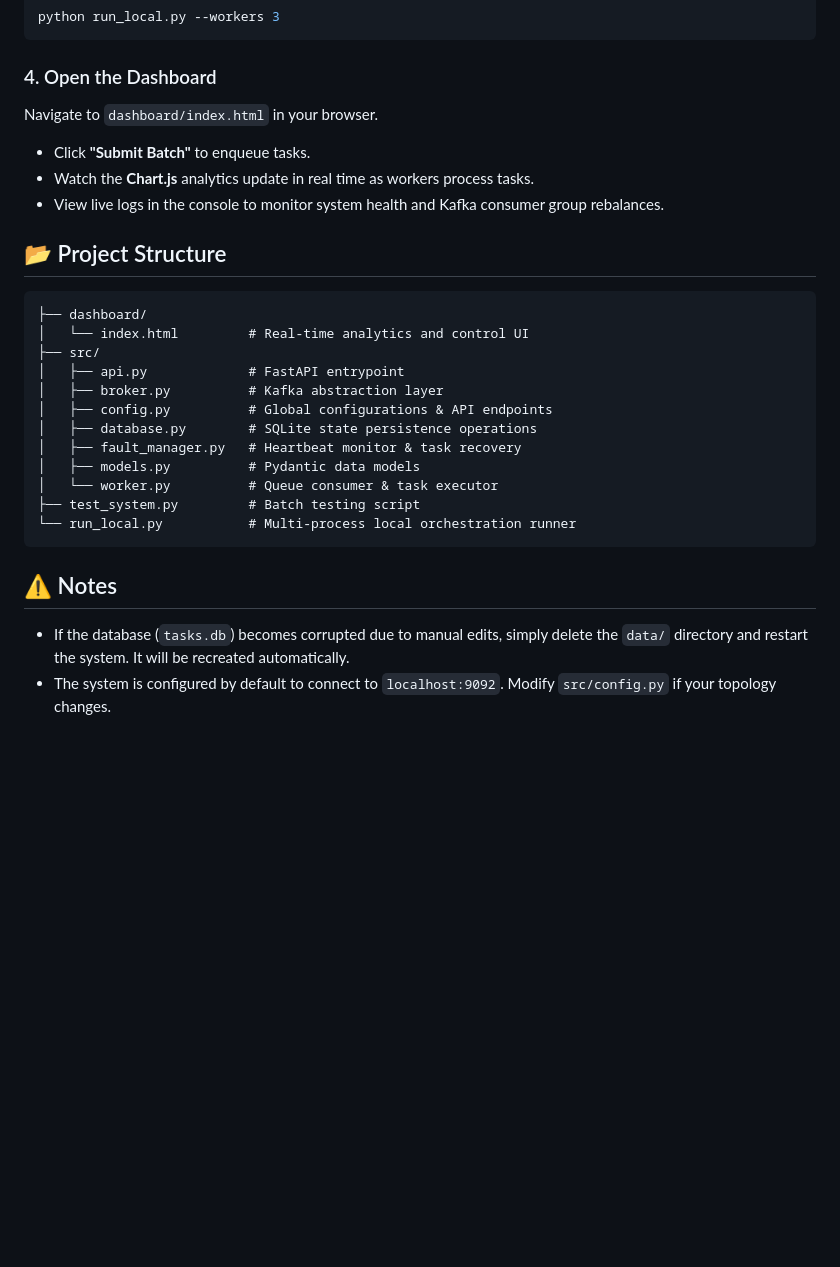
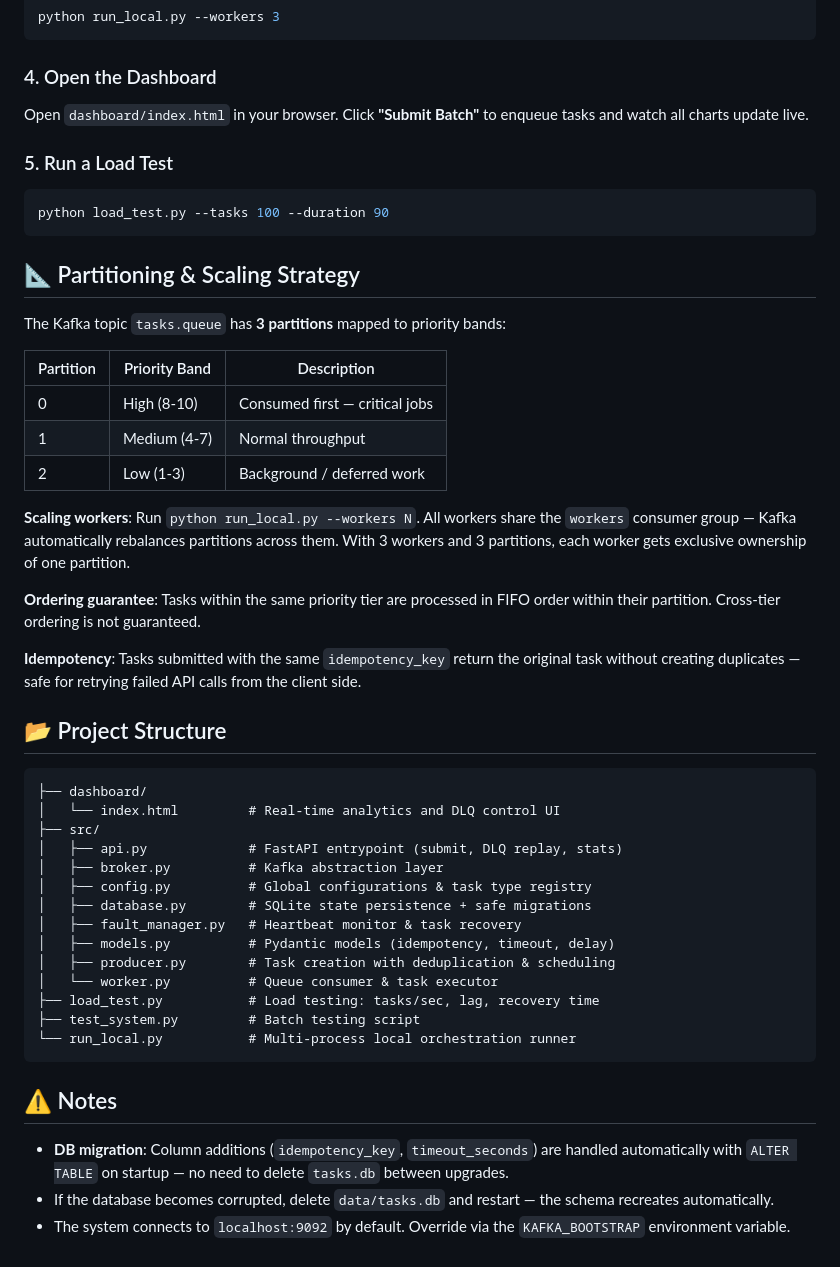
Before and after one commit to fredrick-nadar/DC-MiniProject, a Markdown page: README.md, the part around one of its changes. Drawn GitHub-style; blank space fills up the shorter version.

````diff
--- a/README.md
+++ b/README.md
@@ -58,28 +64,49 @@ python run_local.py --workers 3
 ```
 
 ### 4. Open the Dashboard
-Navigate to `dashboard/index.html` in your browser.
-- Click **"Submit Batch"** to enqueue tasks.
-- Watch the **Chart.js** analytics update in real time as workers process tasks.
-- View live logs in the console to monitor system health and Kafka consumer group rebalances.
+Open `dashboard/index.html` in your browser. Click **"Submit Batch"** to enqueue tasks and watch all charts update live.
+
+### 5. Run a Load Test
+```bash
+python load_test.py --tasks 100 --duration 90
+```
+
+## 📐 Partitioning & Scaling Strategy
+
+The Kafka topic `tasks.queue` has **3 partitions** mapped to priority bands:
+
+| Partition | Priority Band | Description |
+|-----------|--------------|-------------|
+| 0 | High (8-10) | Consumed first — critical jobs |
+| 1 | Medium (4-7) | Normal throughput |
+| 2 | Low (1-3) | Background / deferred work |
+
+**Scaling workers**: Run `python run_local.py --workers N`. All workers share the `workers` consumer group — Kafka automatically rebalances partitions across them. With 3 workers and 3 partitions, each worker gets exclusive ownership of one partition.
+
+**Ordering guarantee**: Tasks within the same priority tier are processed in FIFO order within their partition. Cross-tier ordering is not guaranteed.
+
+**Idempotency**: Tasks submitted with the same `idempotency_key` return the original task without creating duplicates — safe for retrying failed API calls from the client side.
 
 ## 📂 Project Structure
 
 ```text
 ├── dashboard/
-│   └── index.html         # Real-time analytics and control UI
+│   └── index.html         # Real-time analytics and DLQ control UI
 ├── src/
-│   ├── api.py             # FastAPI entrypoint
+│   ├── api.py             # FastAPI entrypoint (submit, DLQ replay, stats)
 │   ├── broker.py          # Kafka abstraction layer
-│   ├── config.py          # Global configurations & API endpoints
-│   ├── database.py        # SQLite state persistence operations
+│   ├── config.py          # Global configurations & task type registry
+│   ├── database.py        # SQLite state persistence + safe migrations
 │   ├── fault_manager.py   # Heartbeat monitor & task recovery
-│   ├── models.py          # Pydantic data models
+│   ├── models.py          # Pydantic models (idempotency, timeout, delay)
+│   ├── producer.py        # Task creation with deduplication & scheduling
 │   └── worker.py          # Queue consumer & task executor
+├── load_test.py           # Load testing: tasks/sec, lag, recovery time
 ├── test_system.py         # Batch testing script
 └── run_local.py           # Multi-process local orchestration runner
 ```
 
 ## ⚠️ Notes
-- If the database (`tasks.db`) becomes corrupted due to manual edits, simply delete the `data/` directory and restart the system. It will be recreated automatically.
-- The system is configured by default to connect to `localhost:9092`. Modify `src/config.py` if your topology changes.
+- **DB migration**: Column additions (`idempotency_key`, `timeout_seconds`) are handled automatically with `ALTER TABLE` on startup — no need to delete `tasks.db` between upgrades.
+- If the database becomes corrupted, delete `data/tasks.db` and restart — the schema recreates automatically.
+- The system connects to `localhost:9092` by default. Override via the `KAFKA_BOOTSTRAP` environment variable.
````
Also changed, not shown: other parts of README.md (+23 -17 lines).
